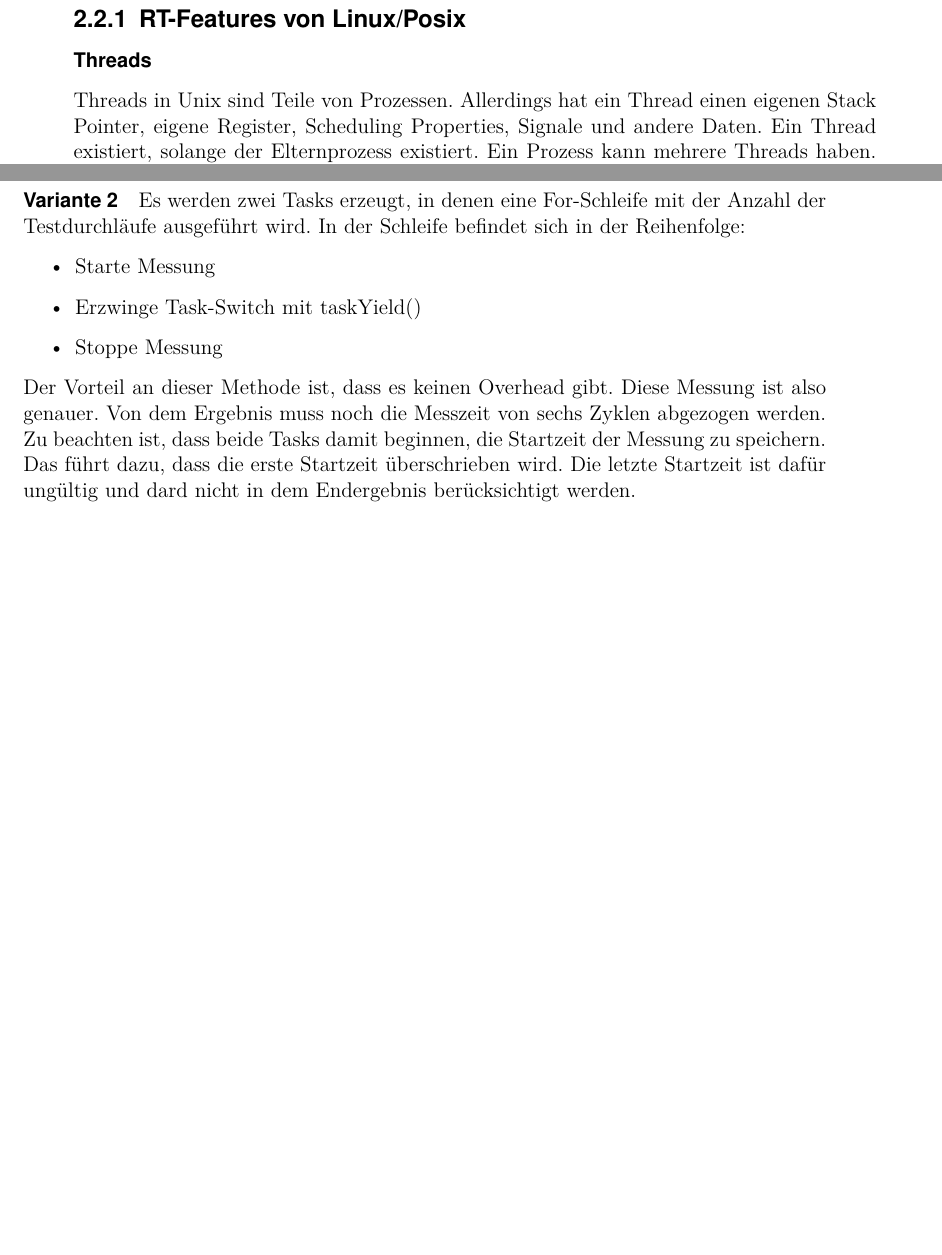
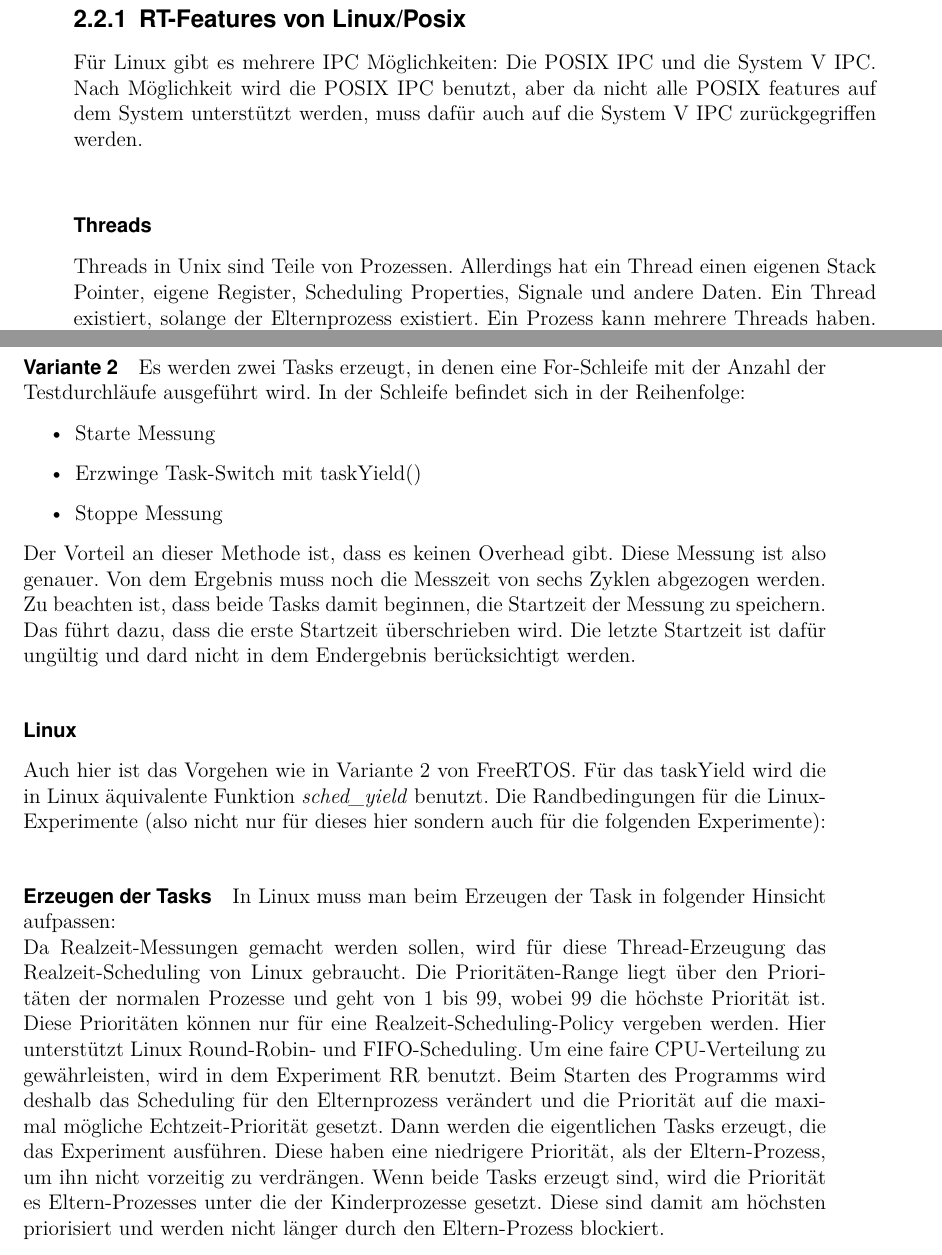
Before and after one commit to np88/RTOS_Compare_Root, a LaTeX thesis (template-da-0.7/main.tex, which reads template-da-0.7/content/Chapter1.tex): two parts of pages 23 and 26 of 41, joined at a grey line, cut so that both start at the same text, the shorter picture padded with empty space. Compiled offline with pdfLaTeX; the source files are stored in an older character set and shown here as Unicode.

Commit message:
news on linux

```diff
--- a/template-da-0.7/content/Chapter1.tex
+++ b/template-da-0.7/content/Chapter1.tex
@@ -235,6 +235,7 @@ Ein Task läuft und speichert in einer While-Schleife immer die aktuelle Zeit. E
 	\end{enumerate}
 
 \subsection{RT-Features von Linux/Posix}
+Für Linux gibt es mehrere IPC Möglichkeiten: Die POSIX IPC und die System V IPC. Nach Möglichkeit wird die POSIX IPC benutzt, aber da nicht alle POSIX features auf dem System unterstützt werden, muss dafür auch auf die System V IPC zurückgegriffen werden.
 \subsubsection{Threads}
 Threads in Unix sind Teile von Prozessen. Allerdings hat ein Thread einen eigenen Stack Pointer, eigene Register, Scheduling Properties, Signale und andere Daten. Ein Thread existiert, solange der Elternprozess existiert. Ein Prozess kann mehrere Threads haben. Es kann Datenaustausch von Threads im Rahmen eines Prozesses geben. Ein Thread verbraucht deutlich weniger Ressourcen als ein Prozess. Inter-Thread-Kommunikation ist deutlich schneller, weil alles in einem Adressraum stattfindet. Bei Inter-Prozess-Kommunikation ist mindestens ein Kopiervorgang von Prozess zu Prozess erforderlich. Um pthreads benutzen zu können, muss die pthread-Bibliothek eingebunden werden (über -lpthread) und um zum Beispiel Prioritätsvererbung für Mutexe zu verwenden, muss zusätzlich mit dem Compilerflag $ \textit{-D\_GNU\_SOURCE=1} $ kompiliert werden.
 \subsubsection{Mutexes}
@@ -301,6 +302,11 @@ Es werden zwei Tasks erzeugt, in denen eine For-Schleife mit der Anzahl der Test
 \end{itemize}
 Der Vorteil an dieser Methode ist, dass es keinen Overhead gibt. Diese Messung ist also genauer. Von dem Ergebnis muss noch die Messzeit von sechs Zyklen abgezogen werden. Zu beachten ist, dass beide Tasks damit beginnen, die Startzeit der Messung zu speichern. Das führt dazu, dass die erste Startzeit überschrieben wird. Die letzte Startzeit ist dafür ungültig und dard nicht in dem Endergebnis berücksichtigt werden.
 
+\subsubsection{Linux}
+Auch hier ist das Vorgehen wie in Variante 2 von FreeRTOS. Für das taskYield wird die in Linux äquivalente Funktion \textit{sched\_yield} benutzt. Die Randbedingungen für die Linux-Experimente (also nicht nur für dieses hier sondern auch für die folgenden Experimente):
+\paragraph{Erzeugen der Tasks}
+In Linux muss man beim Erzeugen der Task in folgender Hinsicht aufpassen:\\Da Realzeit-Messungen gemacht werden sollen, wird für diese Thread-Erzeugung das Realzeit-Scheduling von Linux gebraucht. Die Prioritäten-Range liegt über den Prioritäten der normalen Prozesse und geht von 1 bis 99, wobei 99 die höchste Priorität ist. Diese Prioritäten können nur für eine Realzeit-Scheduling-Policy vergeben werden. Hier unterstützt Linux Round-Robin- und FIFO-Scheduling. Um eine faire CPU-Verteilung zu gewährleisten, wird in dem Experiment RR benutzt. Beim Starten des Programms wird deshalb das Scheduling für den Elternprozess verändert und die Priorität auf die maximal mögliche Echtzeit-Priorität gesetzt. Dann werden die eigentlichen Tasks erzeugt, die das Experiment ausführen. Diese haben eine niedrigere Priorität, als der Eltern-Prozess, um ihn nicht vorzeitig zu verdrängen. Wenn beide Tasks erzeugt sind, wird die Priorität es Eltern-Prozesses unter die der Kinderprozesse gesetzt. Diese sind damit am höchsten priorisiert und werden nicht länger durch den Eltern-Prozess blockiert.
+
 \subsection{Preemption-Zeit}
 Die Preemption-Zeit ist die Zeit, die benötigt wird, um einen Task-Switch zu vollziehen, wenn ein niederpriorer Task durch einen Interrupt oder durch einen höherpriorisierten Task oder einen Interrupt unterbrochen wird. Das bedeutet, der Scheduler wird außerhalb des regulären Tick-Interrupts aufgerufen.
 
@@ -355,6 +361,7 @@ Die Message Passing Latency ist die Zeit, die ein Task braucht, um eine Message
 \subsubsection{FreeRTOS}
 
 \subsubsection{Linux}
+In Linux gibt es mehrere Möglichkeiten, um Queues zu erzeugen. Da die POSIX message queues nicht von dem System unterstützt werden, wird die die System V message queue API benutzt.
 
 \section{Speicherzugriffe}
 	\begin{enumerate}
```
